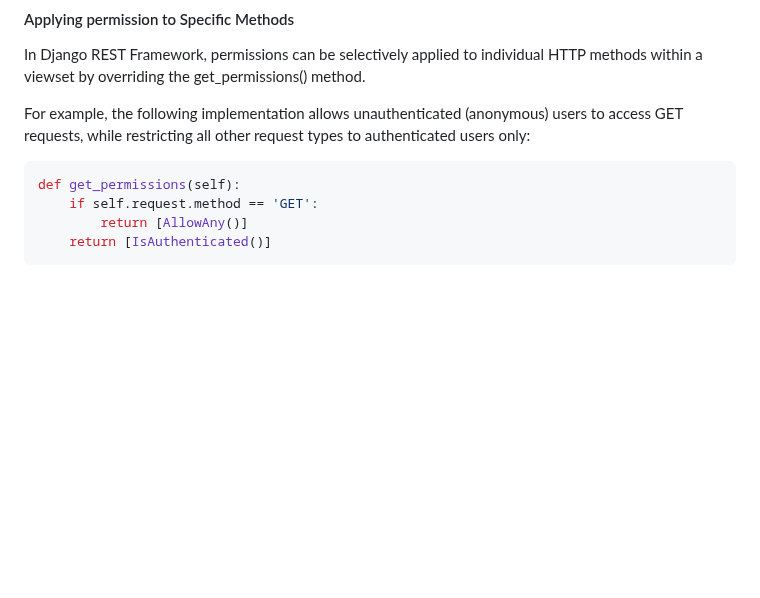
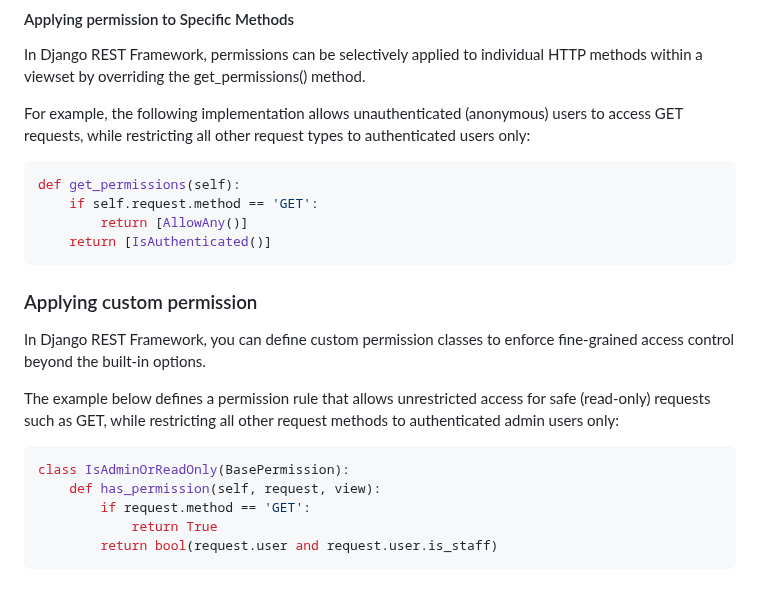
Before and after one commit to pritom169/django-an-introduction, a Markdown page: django-part2/README.md, the part around the change. Drawn GitHub-style; blank space fills up the shorter version.

Commit message:
[NOTES] Applying custom permission

````diff
--- a/django-part2/README.md
+++ b/django-part2/README.md
@@ -2030,3 +2030,17 @@ def get_permissions(self):
         return [AllowAny()]
     return [IsAuthenticated()]
 ```
+
+### Applying custom permission
+
+In Django REST Framework, you can define custom permission classes to enforce fine-grained access control beyond the built-in options.
+
+The example below defines a permission rule that allows unrestricted access for safe (read-only) requests such as GET, while restricting all other request methods to authenticated admin users only:
+
+```python
+class IsAdminOrReadOnly(BasePermission):
+    def has_permission(self, request, view):
+        if request.method == 'GET':
+            return True
+        return bool(request.user and request.user.is_staff)
+```
````
